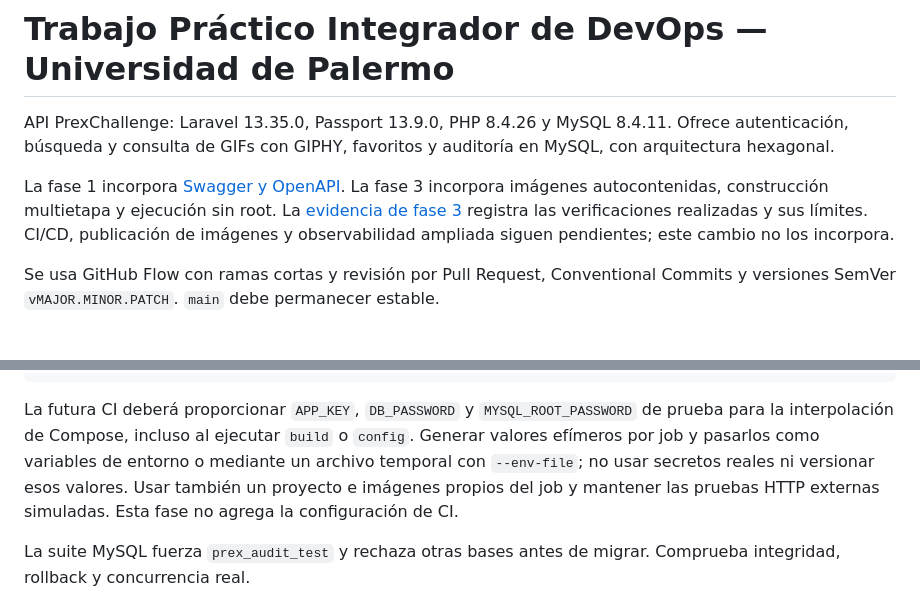
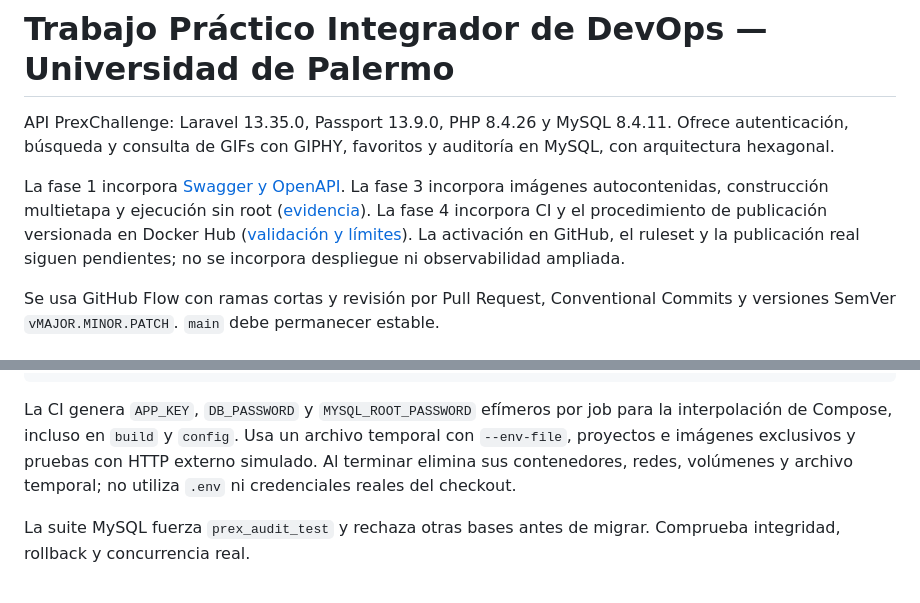
Before and after one commit to FacundoBustelo/devops-tp, a Markdown page: README.md, 2 parts joined by grey strips. Drawn GitHub-style.

````diff
--- a/README.md
+++ b/README.md
@@ -2,7 +2,7 @@
 
 API PrexChallenge: Laravel 13.35.0, Passport 13.9.0, PHP 8.4.26 y MySQL 8.4.11. Ofrece autenticación, búsqueda y consulta de GIFs con GIPHY, favoritos y auditoría en MySQL, con arquitectura hexagonal.
 
-La fase 1 incorpora [Swagger y OpenAPI](docs/openapi/validation.md). La fase 3 incorpora imágenes autocontenidas, construcción multietapa y ejecución sin root. La [evidencia de fase 3](docs/docker/validation.md) registra las verificaciones realizadas y sus límites. CI/CD, publicación de imágenes y observabilidad ampliada siguen pendientes; este cambio no los incorpora.
+La fase 1 incorpora [Swagger y OpenAPI](docs/openapi/validation.md). La fase 3 incorpora imágenes autocontenidas, construcción multietapa y ejecución sin root ([evidencia](docs/docker/validation.md)). La fase 4 incorpora CI y el procedimiento de publicación versionada en Docker Hub ([validación y límites](docs/cicd/validation.md)). La activación en GitHub, el ruleset y la publicación real siguen pendientes; no se incorpora despliegue ni observabilidad ampliada.
 
 Se usa GitHub Flow con ramas cortas y revisión por Pull Request, Conventional Commits y versiones SemVer `vMAJOR.MINOR.PATCH`. `main` debe permanecer estable.
 
@@ -150,7 +150,7 @@ docker compose --env-file /tmp/prex-test.env -p prex-mysql-test -f docker-compos
 docker compose --env-file /tmp/prex-test.env -p prex-mysql-test -f docker-compose.yml -f compose.dev.yaml -f compose.audit-test.yaml down
 ```
 
-La futura CI deberá proporcionar `APP_KEY`, `DB_PASSWORD` y `MYSQL_ROOT_PASSWORD` de prueba para la interpolación de Compose, incluso al ejecutar `build` o `config`. Generar valores efímeros por job y pasarlos como variables de entorno o mediante un archivo temporal con `--env-file`; no usar secretos reales ni versionar esos valores. Usar también un proyecto e imágenes propios del job y mantener las pruebas HTTP externas simuladas. Esta fase no agrega la configuración de CI.
+La CI genera `APP_KEY`, `DB_PASSWORD` y `MYSQL_ROOT_PASSWORD` efímeros por job para la interpolación de Compose, incluso en `build` y `config`. Usa un archivo temporal con `--env-file`, proyectos e imágenes exclusivos y pruebas con HTTP externo simulado. Al terminar elimina sus contenedores, redes, volúmenes y archivo temporal; no utiliza `.env` ni credenciales reales del checkout.
 
 La suite MySQL fuerza `prex_audit_test` y rechaza otras bases antes de migrar. Comprueba integridad, rollback y concurrencia real.
 
````
Also changed, not shown: other parts of README.md (+29 -0 lines), docs/cicd/validation.md (added, +99 -0 lines).
